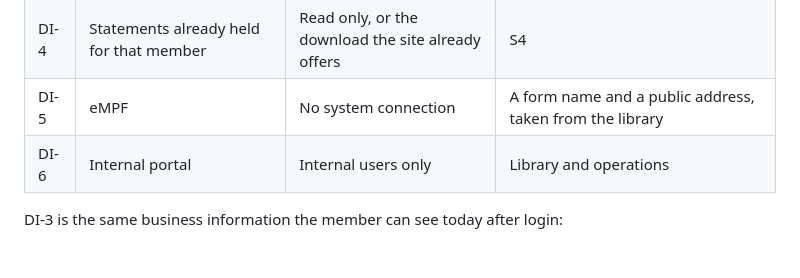
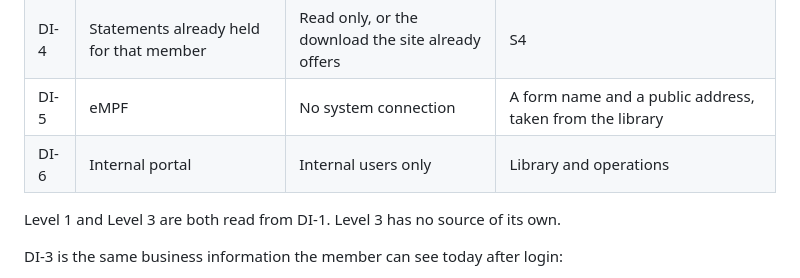
Before and after one commit to jensen-mz/bocipt-consultation, a Markdown page: functional-spec.md, the part around the change. GitHub-like rendering; blank space fills up the shorter version.

Commit message:
Note that Level 3 is read from the approved library.
It has no separate source.

Co-authored-by: Jensen <jensen-jaspery@users.noreply.github.com>

```diff
--- a/functional-spec.md
+++ b/functional-spec.md
@@ -284,6 +284,8 @@ The bot reads. It does not write. It does not become a second system of record.
 | DI-5 | eMPF | No system connection | A form name and a public address, taken from the library |
 | DI-6 | Internal portal | Internal users only | Library and operations |
 
+Level 1 and Level 3 are both read from DI-1. Level 3 has no source of its own.
+
 DI-3 is the same business information the member can see today after login:
 
 - balance
```
